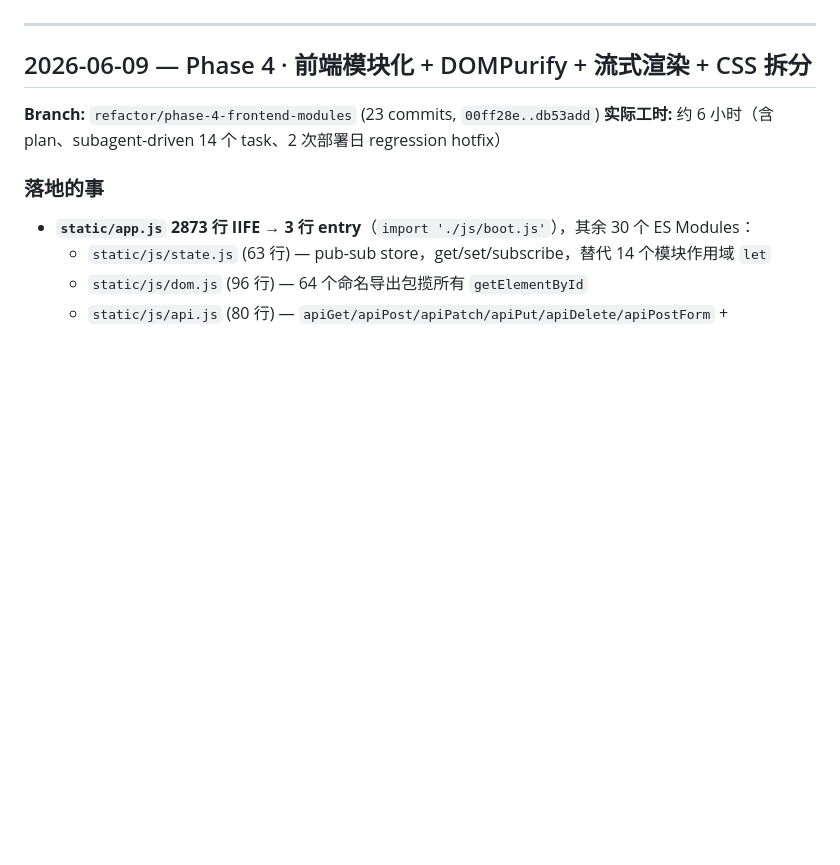
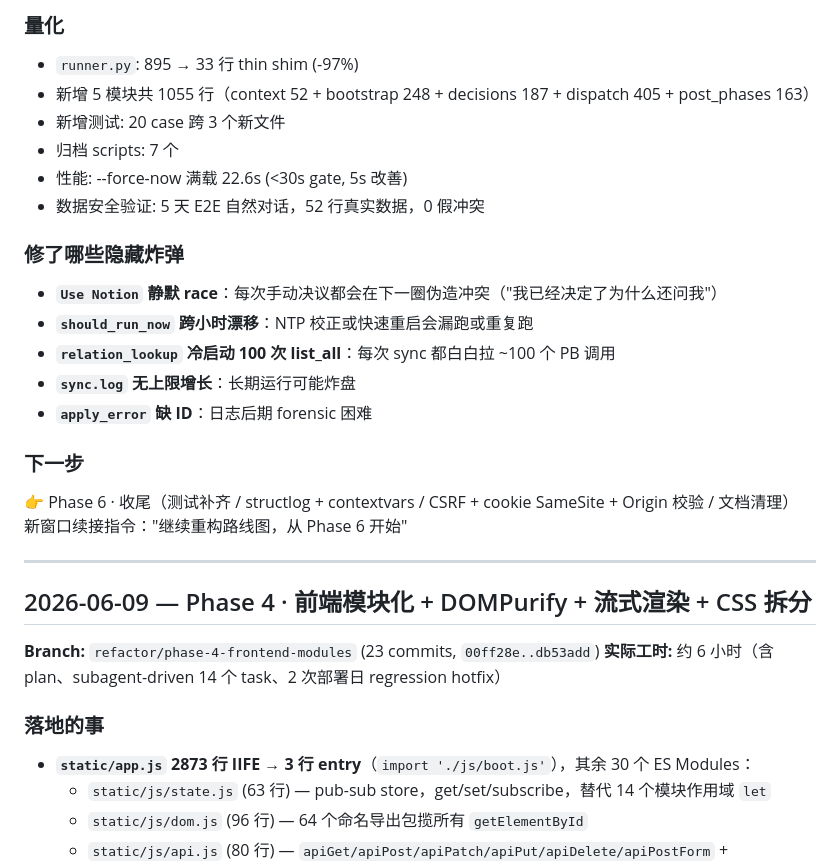
Before and after one commit to showbox88/claude-phone-bridge, a Markdown page: CHANGELOG.md, the part around one of its changes. Rendered like a GitHub page; blank space fills up the shorter version.

```diff
--- a/CHANGELOG.md
+++ b/CHANGELOG.md
@@ -5,3 +49,21 @@
+### 量化
+- `runner.py`: 895 → 33 行 thin shim (-97%)
+- 新增 5 模块共 1055 行（context 52 + bootstrap 248 + decisions 187 + dispatch 405 + post_phases 163）
+- 新增测试: 20 case 跨 3 个新文件
+- 归档 scripts: 7 个
+- 性能: --force-now 满载 22.6s (<30s gate, 5s 改善)
+- 数据安全验证: 5 天 E2E 自然对话，52 行真实数据，0 假冲突
+
+### 修了哪些隐藏炸弹
+- **`Use Notion` 静默 race**：每次手动决议都会在下一圈伪造冲突（"我已经决定了为什么还问我"）
+- **`should_run_now` 跨小时漂移**：NTP 校正或快速重启会漏跑或重复跑
+- **`relation_lookup` 冷启动 100 次 list_all**：每次 sync 都白白拉 ~100 个 PB 调用
+- **`sync.log` 无上限增长**：长期运行可能炸盘
+- **`apply_error` 缺 ID**：日志后期 forensic 困难
+
+### 下一步
+👉 Phase 6 · 收尾（测试补齐 / structlog + contextvars / CSRF + cookie SameSite + Origin 校验 / 文档清理）
+新窗口续接指令："继续重构路线图，从 Phase 6 开始"
 
 ---
 
```
Also changed, not shown: other parts of CHANGELOG.md (+44 -0 lines).
